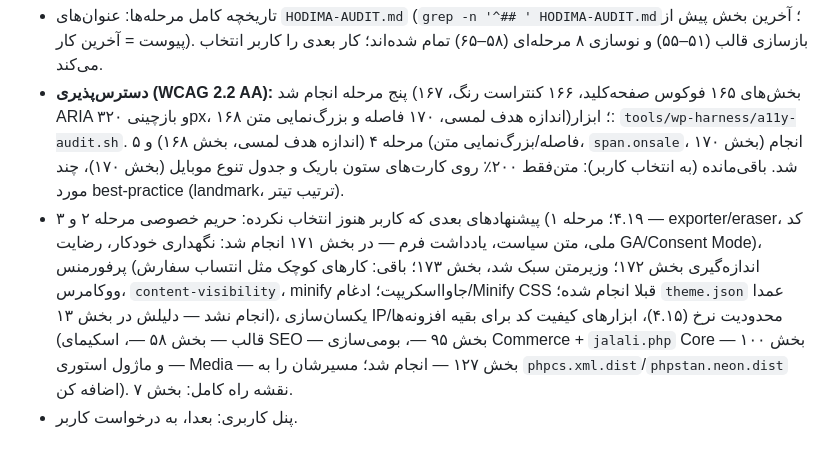
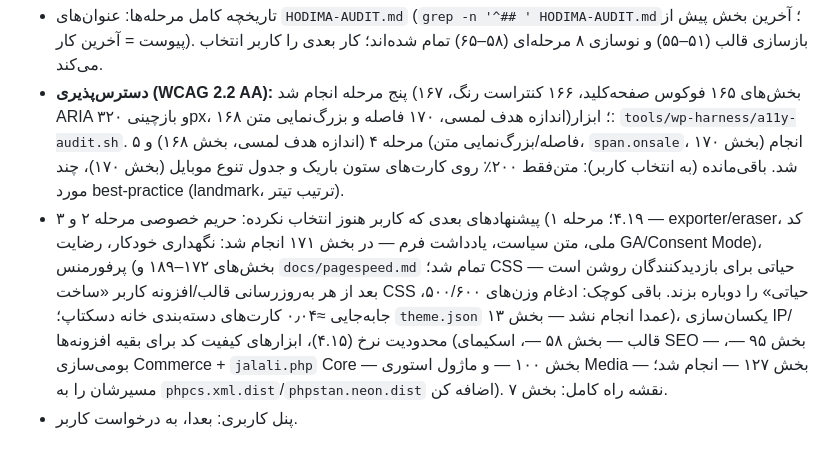
Before and after one commit to hodhodtoys-stack/hodima, a Markdown page: CLAUDE.md, the part around the change. Drawn GitHub-style.

Commit message:
Docs: CLAUDE.md status — PageSpeed work finished
Co-Authored-By: Claude Opus 5.5 <noreply@anthropic.com>
Claude-Session: https://claude.ai/code/session_015eYCcS8Cq8NM4RgPrZTH1K

```diff
--- a/CLAUDE.md
+++ b/CLAUDE.md
@@ -91,5 +91,5 @@ tools/wp-harness/a11y-audit.sh [--wc] [--ref HEAD]  # دسترس‌پذیری WC
 ## وضعیت
 - تاریخچه کامل مرحله‌ها: عنوان‌های `HODIMA-AUDIT.md` (`grep -n '^## ' HODIMA-AUDIT.md`؛ آخرین بخش پیش از پیوست = آخرین کار). بازسازی قالب (۵۱–۵۵) و نوسازی ۸ مرحله‌ای (۵۸–۶۵) تمام شده‌اند؛ کار بعدی را کاربر انتخاب می‌کند.
 - **دسترس‌پذیری (WCAG 2.2 AA):** پنج مرحله انجام شد (بخش‌های ۱۶۵ فوکوس صفحه‌کلید، ۱۶۶ کنتراست رنگ، ۱۶۷ ARIA و بازچینی ۳۲۰px، ۱۶۸ اندازه هدف لمسی، ۱۷۰ فاصله و بزرگ‌نمایی متن)؛ ابزار: `tools/wp-harness/a11y-audit.sh`. مرحله ۴ (اندازه هدف لمسی، بخش ۱۶۸) و ۵ (فاصله/بزرگ‌نمایی متن، `span.onsale`، بخش ۱۷۰) انجام شد. باقی‌مانده (به انتخاب کاربر): متن‌فقط ۲۰۰٪ روی کارت‌های ستون باریک و جدول تنوع موبایل (بخش ۱۷۰)، چند مورد best-practice (landmark، ترتیب تیتر).
-- پیشنهادهای بعدی که کاربر هنوز انتخاب نکرده: حریم خصوصی مرحله ۲ و ۳ (۴.۱۹؛ مرحله ۱ — exporter/eraser، کد ملی، متن سیاست، یادداشت فرم — در بخش ۱۷۱ انجام شد: نگهداری خودکار، رضایت GA/Consent Mode)، پرفورمنس (اندازه‌گیری بخش ۱۷۲؛ وزیرمتن سبک شد، بخش ۱۷۳؛ باقی: کارهای کوچک مثل انتساب سفارش ووکامرس، `content-visibility`، minify جاوااسکریپت؛ ادغام/Minify CSS قبلا انجام شده؛ `theme.json` عمدا انجام نشد — دلیلش در بخش ۱۳)، یکسان‌سازی IP/محدودیت نرخ (۴.۱۵)، ابزارهای کیفیت کد برای بقیه افزونه‌ها (قالب — بخش ۵۸ —، اسکیمای SEO — بخش ۹۵ —، بومی‌سازی Commerce + `jalali.php` Core — بخش ۱۰۰ — و ماژول استوری Media — بخش ۱۲۷ — انجام شد؛ مسیرشان را به `phpcs.xml.dist`/`phpstan.neon.dist` اضافه کن). نقشه راه کامل: بخش ۷.
+- پیشنهادهای بعدی که کاربر هنوز انتخاب نکرده: حریم خصوصی مرحله ۲ و ۳ (۴.۱۹؛ مرحله ۱ — exporter/eraser، کد ملی، متن سیاست، یادداشت فرم — در بخش ۱۷۱ انجام شد: نگهداری خودکار، رضایت GA/Consent Mode)، پرفورمنس (بخش‌های ۱۷۲–۱۸۹ و `docs/pagespeed.md` تمام شد؛ CSS حیاتی برای بازدیدکنندگان روشن است — بعد از هر به‌روزرسانی قالب/افزونه کاربر «ساخت CSS حیاتی» را دوباره بزند. باقی کوچک: ادغام وزن‌های ۵۰۰/۶۰۰، جابه‌جایی ≈۰٫۰۴ کارت‌های دسته‌بندی خانه دسکتاپ؛ `theme.json` عمدا انجام نشد — بخش ۱۳)، یکسان‌سازی IP/محدودیت نرخ (۴.۱۵)، ابزارهای کیفیت کد برای بقیه افزونه‌ها (قالب — بخش ۵۸ —، اسکیمای SEO — بخش ۹۵ —، بومی‌سازی Commerce + `jalali.php` Core — بخش ۱۰۰ — و ماژول استوری Media — بخش ۱۲۷ — انجام شد؛ مسیرشان را به `phpcs.xml.dist`/`phpstan.neon.dist` اضافه کن). نقشه راه کامل: بخش ۷.
 - پنل کاربری: بعدا، به درخواست کاربر.
```
